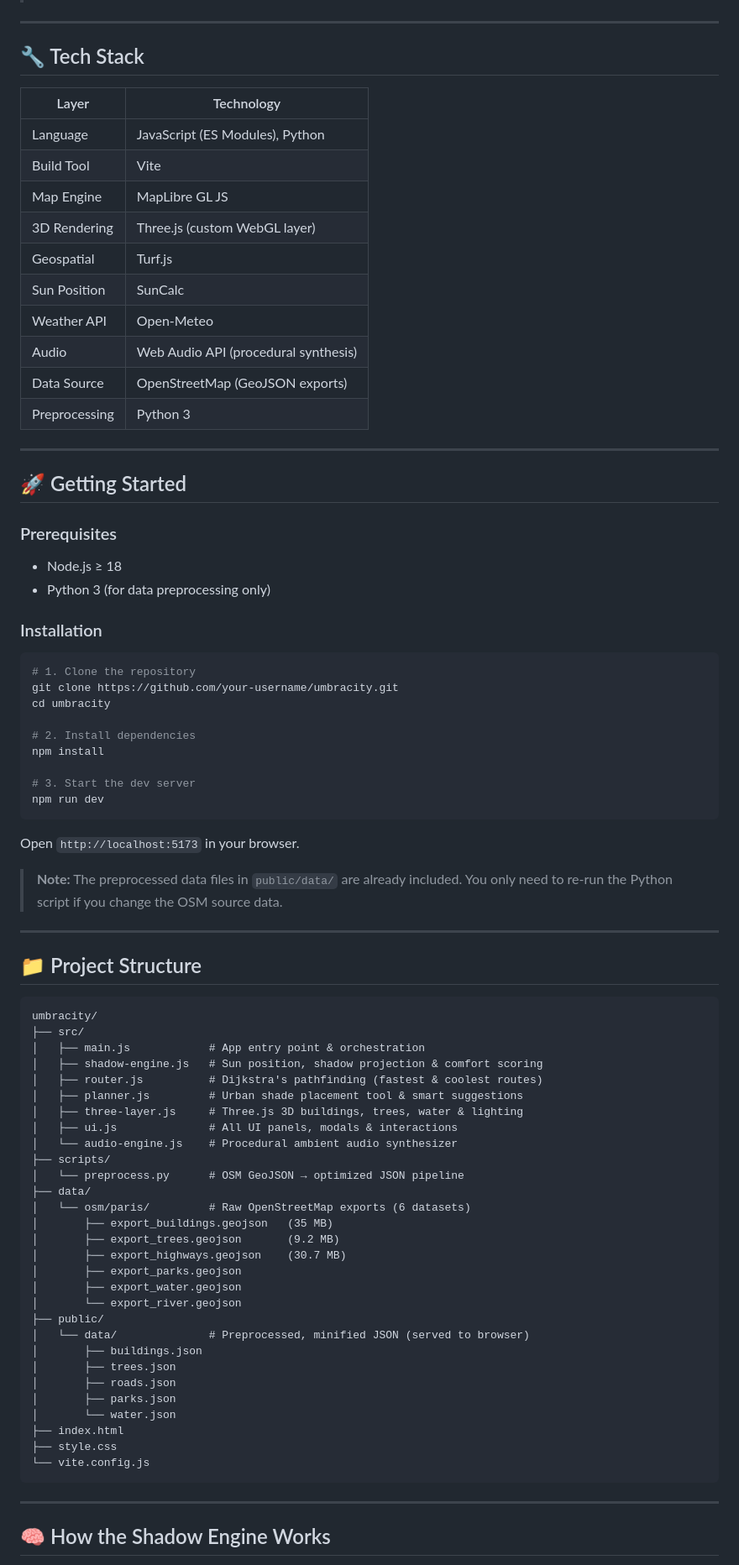
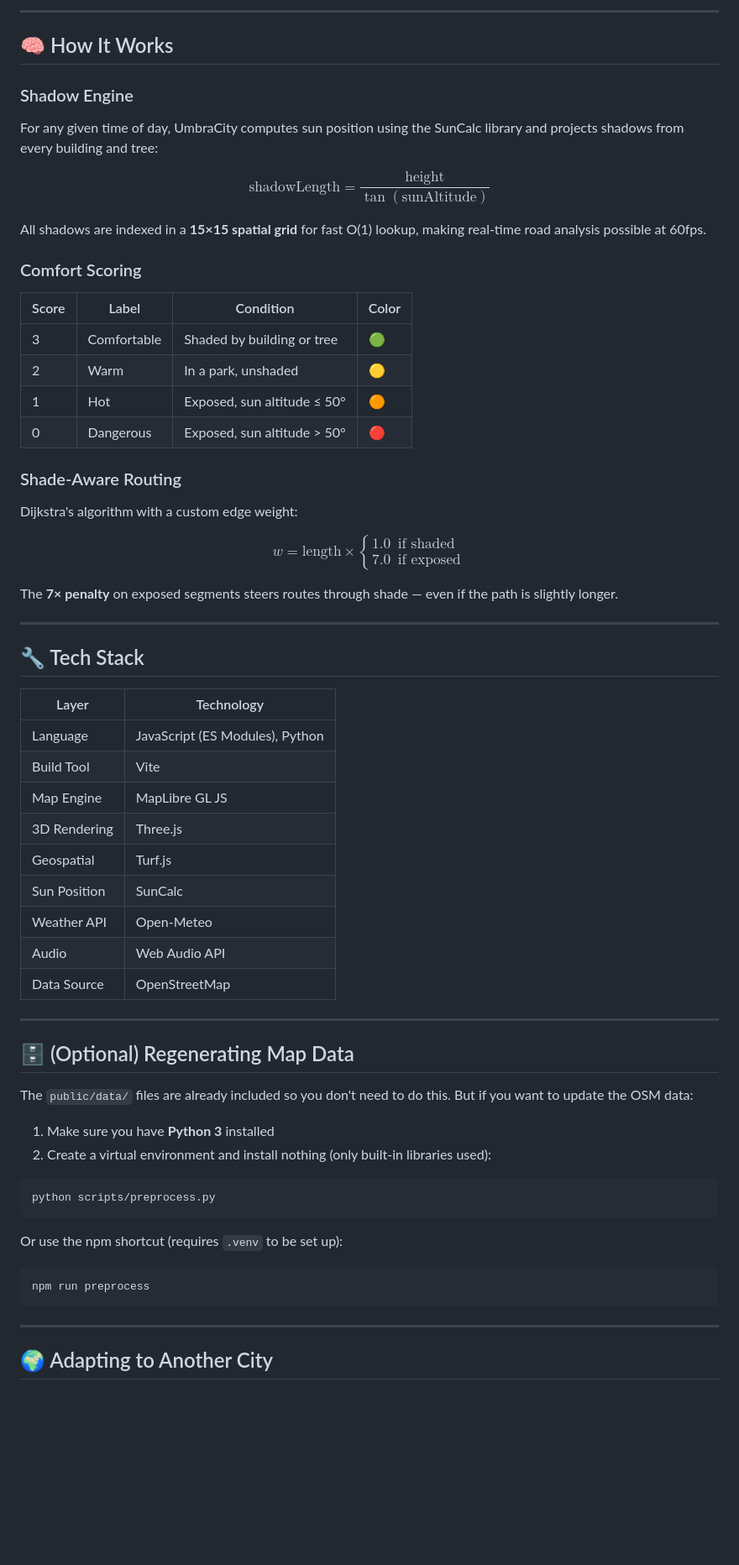
Before and after one commit to PoseidonProMax/UmbraCity-Paris, a Markdown page: README.md, the part around one of its changes. Shown at 84% size. GitHub-like rendering; blank space fills up the shorter version.

````diff
--- a/README.md
+++ b/README.md
@@ -29,3 +98,29 @@ Built for **FutureHacks 2026** — *Build the city of tomorrow, today.*
+---
+
+## 🧠 How It Works
+
+### Shadow Engine
+For any given time of day, UmbraCity computes sun position using the SunCalc library and projects shadows from every building and tree:
+
+$$\text{shadowLength} = \frac{\text{height}}{\tan(\text{sunAltitude})}$$
+
+All shadows are indexed in a **15×15 spatial grid** for fast O(1) lookup, making real-time road analysis possible at 60fps.
+
+### Comfort Scoring
+
+| Score | Label | Condition | Color |
+|---|---|---|---|
+| 3 | Comfortable | Shaded by building or tree | 🟢 |
+| 2 | Warm | In a park, unshaded | 🟡 |
+| 1 | Hot | Exposed, sun altitude ≤ 50° | 🟠 |
+| 0 | Dangerous | Exposed, sun altitude > 50° | 🔴 |
+
+### Shade-Aware Routing
+Dijkstra's algorithm with a custom edge weight:
+
+$$w = \text{length} \times \begin{cases} 1.0 & \text{if shaded} \\ 7.0 & \text{if exposed} \end{cases}$$
+
+The **7× penalty** on exposed segments steers routes through shade — even if the path is slightly longer.
 
 ---
 
@@ -36,78 +131,33 @@ Built for **FutureHacks 2026** — *Build the city of tomorrow, today.*
 | Language | JavaScript (ES Modules), Python |
 | Build Tool | Vite |
 | Map Engine | MapLibre GL JS |
-| 3D Rendering | Three.js (custom WebGL layer) |
+| 3D Rendering | Three.js |
 | Geospatial | Turf.js |
 | Sun Position | SunCalc |
 | Weather API | Open-Meteo |
-| Audio | Web Audio API (procedural synthesis) |
-| Data Source | OpenStreetMap (GeoJSON exports) |
-| Preprocessing | Python 3 |
+| Audio | Web Audio API |
+| Data Source | OpenStreetMap |
 
 ---
 
-## 🚀 Getting Started
+## 🗄️ (Optional) Regenerating Map Data
 
-### Prerequisites
+The `public/data/` files are already included so you don't need to do this. But if you want to update the OSM data:
 
-- Node.js ≥ 18
-- Python 3 (for data preprocessing only)
-
-### Installation
+1. Make sure you have **Python 3** installed
+2. Create a virtual environment and install nothing (only built-in libraries used):
 
 ```bash
-# 1. Clone the repository
-git clone https://github.com/your-username/umbracity.git
-cd umbracity
-
-# 2. Install dependencies
-npm install
-
-# 3. Start the dev server
-npm run dev
+python scripts/preprocess.py
 ```
 
-Open `http://localhost:5173` in your browser.
+Or use the npm shortcut (requires `.venv` to be set up):
 
-> **Note:** The preprocessed data files in `public/data/` are already included. You only need to re-run the Python script if you change the OSM source data.
-
----
-
-## 📁 Project Structure
-
-```
-umbracity/
-├── src/
-│   ├── main.js            # App entry point & orchestration
-│   ├── shadow-engine.js   # Sun position, shadow projection & comfort scoring
-│   ├── router.js          # Dijkstra's pathfinding (fastest & coolest routes)
-│   ├── planner.js         # Urban shade placement tool & smart suggestions
-│   ├── three-layer.js     # Three.js 3D buildings, trees, water & lighting
-│   ├── ui.js              # All UI panels, modals & interactions
-│   └── audio-engine.js    # Procedural ambient audio synthesizer
-├── scripts/
-│   └── preprocess.py      # OSM GeoJSON → optimized JSON pipeline
-├── data/
-│   └── osm/paris/         # Raw OpenStreetMap exports (6 datasets)
-│       ├── export_buildings.geojson   (35 MB)
-│       ├── export_trees.geojson       (9.2 MB)
-│       ├── export_highways.geojson    (30.7 MB)
-│       ├── export_parks.geojson
-│       ├── export_water.geojson
-│       └── export_river.geojson
-├── public/
-│   └── data/              # Preprocessed, minified JSON (served to browser)
-│       ├── buildings.json
-│       ├── trees.json
-│       ├── roads.json
-│       ├── parks.json
-│       └── water.json
-├── index.html
-├── style.css
-└── vite.config.js
+```bash
+npm run preprocess
 ```
 
 ---
 
-## 🧠 How the Shadow Engine Works
+## 🌍 Adapting to Another City
 
````
Also changed, not shown: other parts of README.md (+83 -67 lines).
